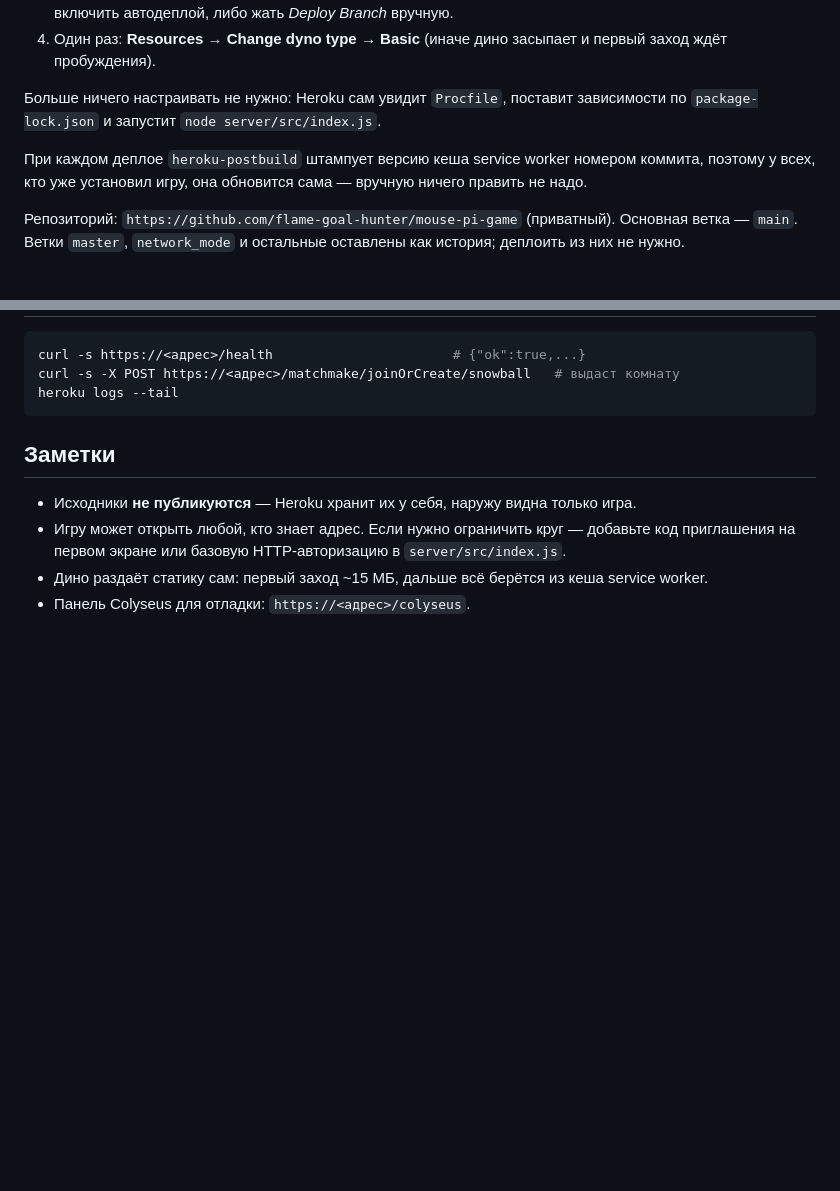
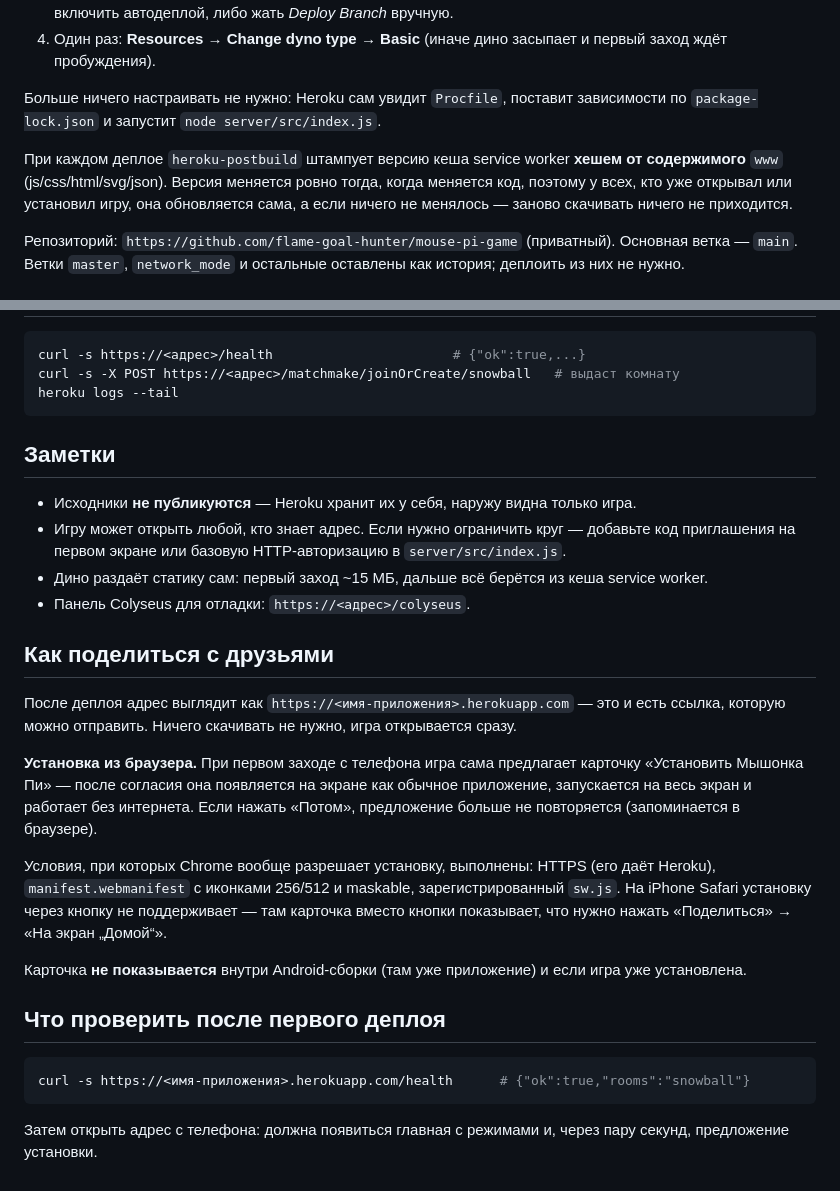
Before and after one commit to flame-goal-hunter/mouse-pi-game, a Markdown page: docs/DEPLOY.md, 2 parts joined by grey strips. Rendered like a GitHub page; blank space fills up the shorter version.

Commit message:
docs(deploy): sharing the link, the install offer, and what the cache stamp does now
The cache-version line was out of date: stamp_sw.mjs hashes the contents of www
rather than taking Heroku's commit sha, so the version moves exactly when the code
does. Added what a friend actually sees when the link is opened on a phone, the
conditions Chrome needs before it will offer an install, the iOS Safari route, and a
one-line health check for after the first deploy.

````diff
--- a/docs/DEPLOY.md
+++ b/docs/DEPLOY.md
@@ -22,8 +22,10 @@
 Больше ничего настраивать не нужно: Heroku сам увидит `Procfile`, поставит зависимости
 по `package-lock.json` и запустит `node server/src/index.js`.
 
-При каждом деплое `heroku-postbuild` штампует версию кеша service worker номером коммита,
-поэтому у всех, кто уже установил игру, она обновится сама — вручную ничего править не надо.
+При каждом деплое `heroku-postbuild` штампует версию кеша service worker **хешем от
+содержимого** `www` (js/css/html/svg/json). Версия меняется ровно тогда, когда меняется
+код, поэтому у всех, кто уже открывал или установил игру, она обновляется сама, а если
+ничего не менялось — заново скачивать ничего не приходится.
 
 Репозиторий: `https://github.com/flame-goal-hunter/mouse-pi-game` (приватный).
 Основная ветка — `main`. Ветки `master`, `network_mode` и остальные оставлены как история;
@@ -71,3 +73,31 @@ heroku logs --tail
   приглашения на первом экране или базовую HTTP-авторизацию в `server/src/index.js`.
 - Дино раздаёт статику сам: первый заход ~15 МБ, дальше всё берётся из кеша service worker.
 - Панель Colyseus для отладки: `https://<адрес>/colyseus`.
+
+
+## Как поделиться с друзьями
+
+После деплоя адрес выглядит как `https://<имя-приложения>.herokuapp.com` — это и есть
+ссылка, которую можно отправить. Ничего скачивать не нужно, игра открывается сразу.
+
+**Установка из браузера.** При первом заходе с телефона игра сама предлагает карточку
+«Установить Мышонка Пи» — после согласия она появляется на экране как обычное приложение,
+запускается на весь экран и работает без интернета. Если нажать «Потом», предложение
+больше не повторяется (запоминается в браузере).
+
+Условия, при которых Chrome вообще разрешает установку, выполнены: HTTPS (его даёт
+Heroku), `manifest.webmanifest` с иконками 256/512 и maskable, зарегистрированный
+`sw.js`. На iPhone Safari установку через кнопку не поддерживает — там карточка вместо
+кнопки показывает, что нужно нажать «Поделиться» → «На экран „Домой“».
+
+Карточка **не показывается** внутри Android-сборки (там уже приложение) и если игра уже
+установлена.
+
+## Что проверить после первого деплоя
+
+```bash
+curl -s https://<имя-приложения>.herokuapp.com/health      # {"ok":true,"rooms":"snowball"}
+```
+
+Затем открыть адрес с телефона: должна появиться главная с режимами и, через пару
+секунд, предложение установки.
````
